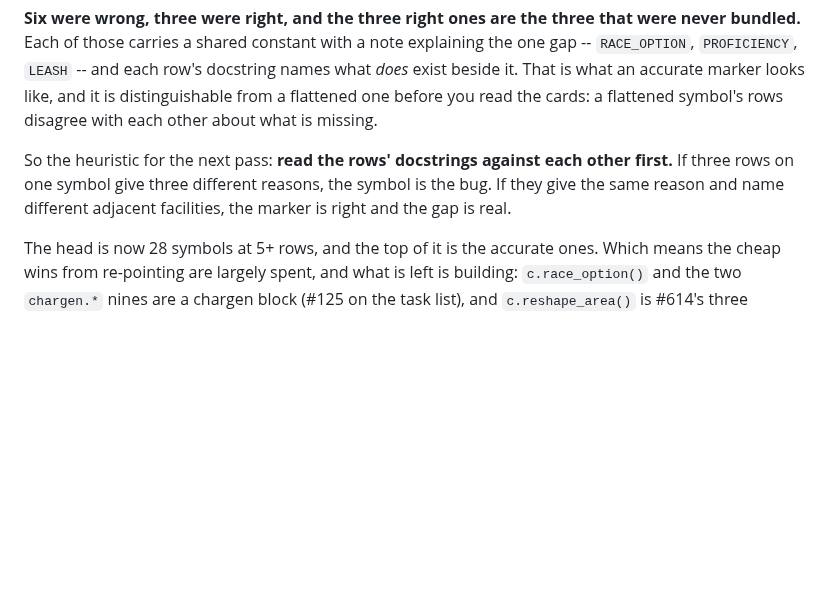
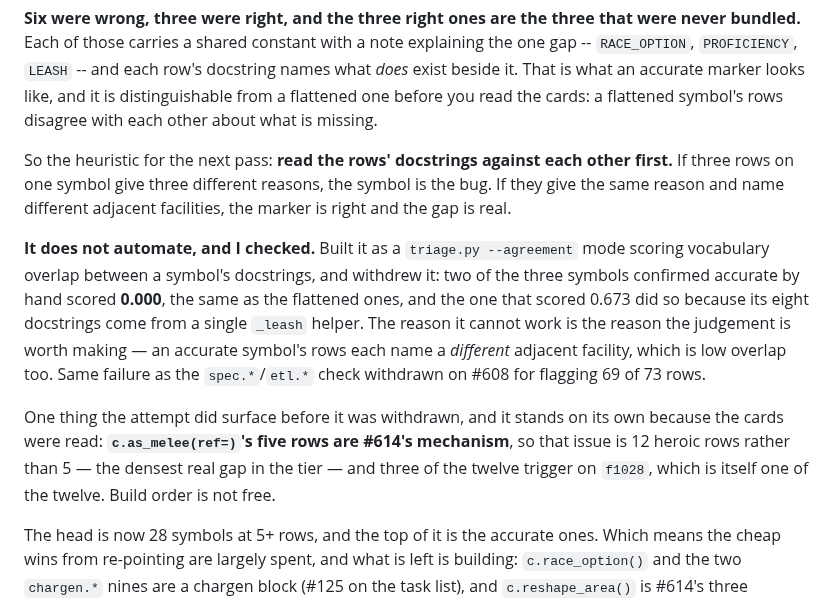
Before and after one commit to camille-ryan/combat_engine, a Markdown page: plans/20261015-heroic-tier-landscape.md, the part around the change. Rendered like a GitHub page; blank space fills up the shorter version.

Commit message:
Plan file: #614 is 12 rows, and the triage metric I tried does not work
Two corrections to the note added a few commits ago.

**`c.as_melee(ref=)` is #614's mechanism.** Read all five cards: `f1028`
turns a ranged power melee through a named weapon group, `f1239` gives five
at-wills a melee reach, and `f3432`/`f3434`/`f3435` all trigger on "an attack
made using `f1028`". Every one wants a per-use replacement of another power's
`Range`, visible to whatever reads the header -- which is what the seven
`reshape_area` rows want with a different value. So #614 covers 12 heroic
rows and is the densest real gap in the tier. And three of the twelve depend
on `f1028`, which is one of the twelve, so build order matters.

`f1028`'s own docstring reached the design conclusion independently: "a
power's reach is header data, read before the body runs so the interface can
draw it". Third place to say it, after `Augment` and `keywords_of`.

**And the agreement metric is withdrawn.** I claimed the three symbols I had
confirmed accurate scored at the top; only one did. `c.race_option()` and
`chargen.armor_proficiency()` both score 0.000, the same as the flattened
ones, and `c.beast_independent()` scores 0.673 only because its eight
docstrings are generated by one `_leash` helper. An accurate symbol's rows
each name a different adjacent facility, which is low overlap too -- so both
categories land at 0 and the metric separates nothing. Same failure as the
`spec.*`/`etl.*` check withdrawn on #608. Backed out of `triage.py`.

The `as_melee` finding stands because the cards were read; row count would
have reached it without the metric.

```diff
--- a/plans/20261015-heroic-tier-landscape.md
+++ b/plans/20261015-heroic-tier-landscape.md
@@ -171,6 +171,22 @@ other first.** If three rows on one symbol give three different reasons, the
 symbol is the bug. If they give the same reason and name different adjacent
 facilities, the marker is right and the gap is real.
 
+**It does not automate, and I checked.** Built it as a `triage.py
+--agreement` mode scoring vocabulary overlap between a symbol's docstrings,
+and withdrew it: two of the three symbols confirmed accurate by hand scored
+**0.000**, the same as the flattened ones, and the one that scored 0.673 did
+so because its eight docstrings come from a single `_leash` helper. The
+reason it cannot work is the reason the judgement is worth making — an
+accurate symbol's rows each name a *different* adjacent facility, which is
+low overlap too. Same failure as the `spec.*`/`etl.*` check withdrawn on
+#608 for flagging 69 of 73 rows.
+
+One thing the attempt did surface before it was withdrawn, and it stands on
+its own because the cards were read: **`c.as_melee(ref=)`'s five rows are
+#614's mechanism**, so that issue is 12 heroic rows rather than 5 — the
+densest real gap in the tier — and three of the twelve trigger on `f1028`,
+which is itself one of the twelve. Build order is not free.
+
 The head is now 28 symbols at 5+ rows, and the top of it is the accurate
 ones. Which means the cheap wins from re-pointing are largely spent, and what
 is left is building: `c.race_option()` and the two `chargen.*` nines are a
```
